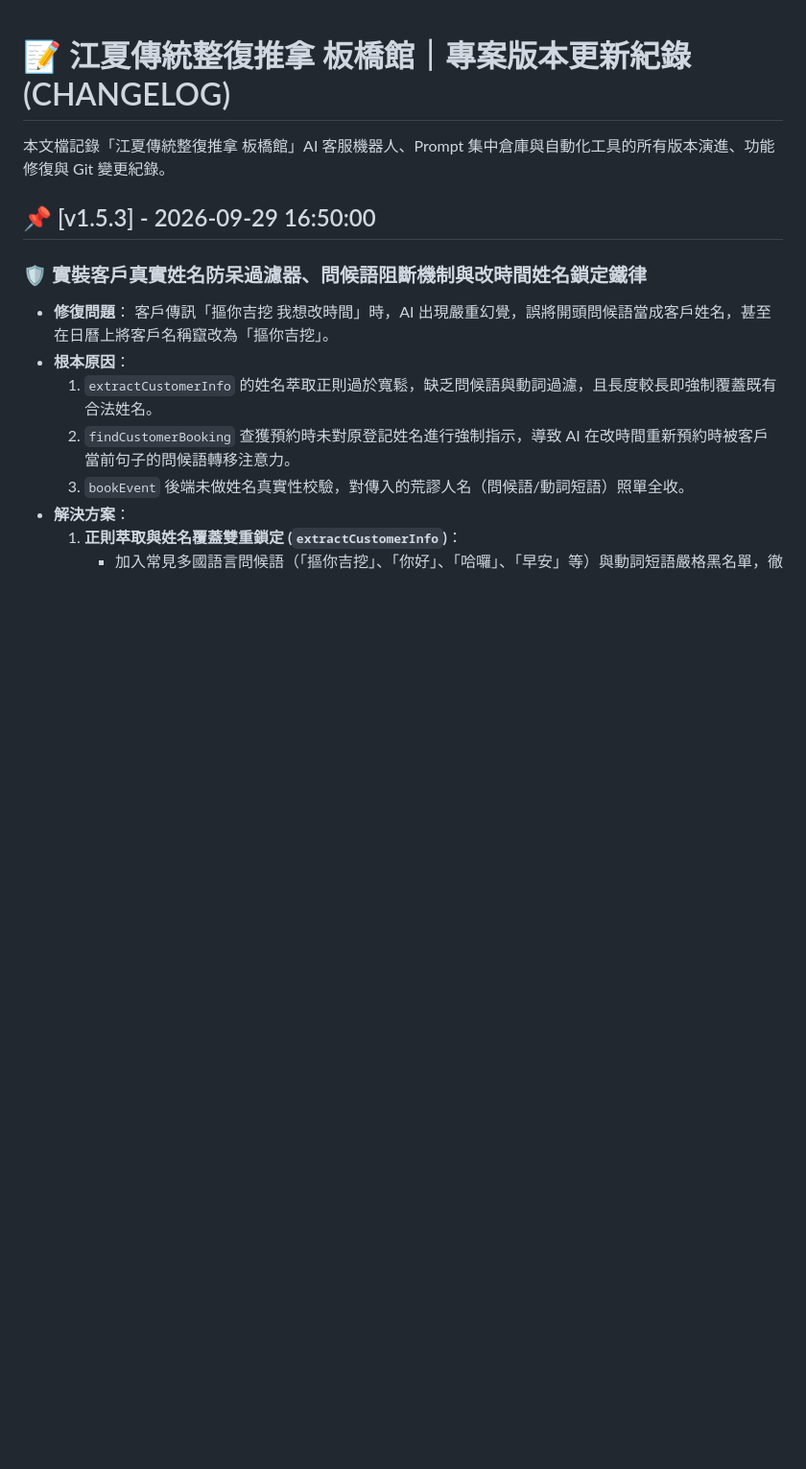
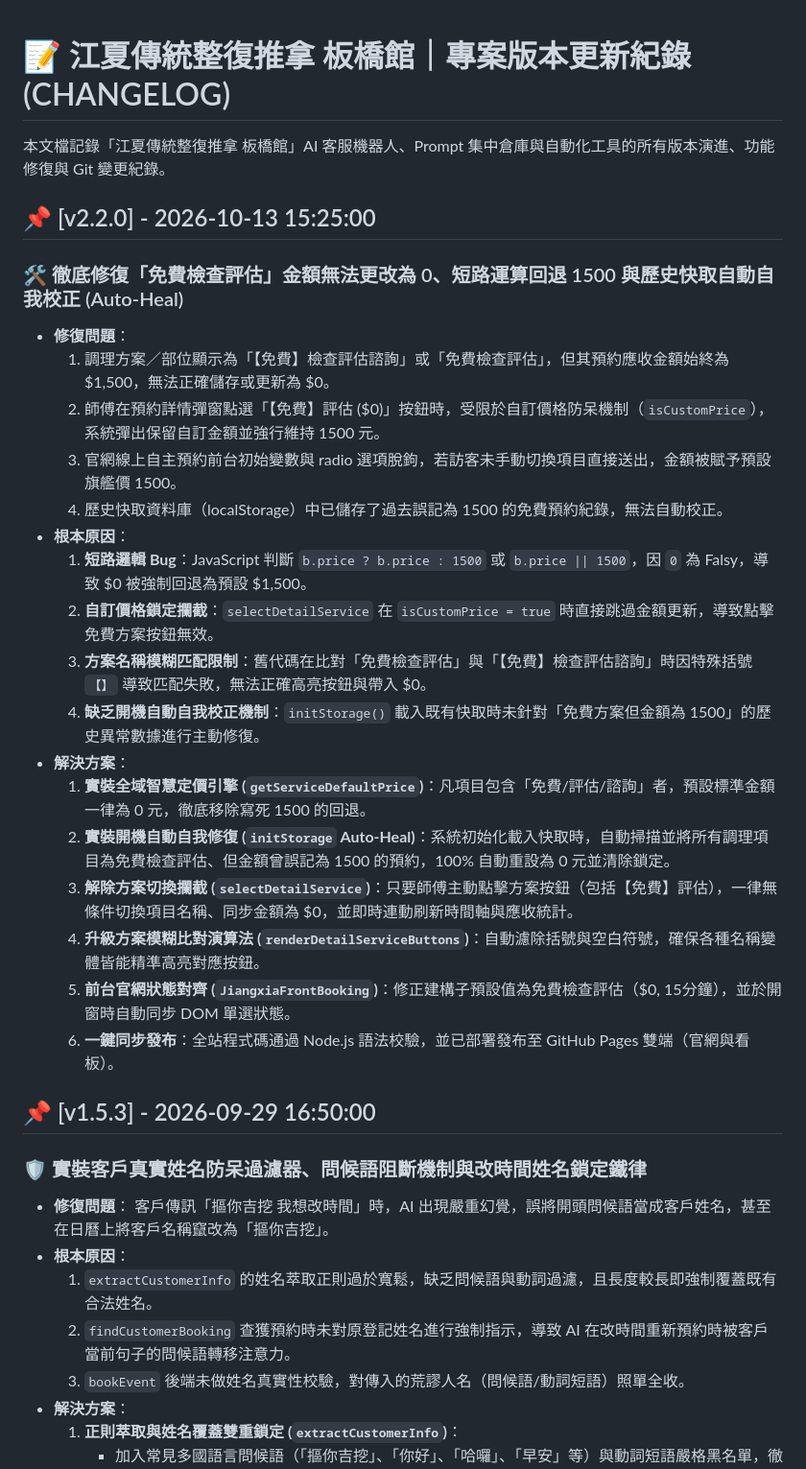
Before and after one commit to azach258/jiangxia-banqiao, a Markdown page: CHANGELOG.md, the part around the change. Shown at 96% size. Rendered like a GitHub page; blank space fills up the shorter version.

Commit message:
docs(changelog): record v2.2.0 free assessment price 0 bug fix and auto-heal migration

```diff
--- a/CHANGELOG.md
+++ b/CHANGELOG.md
@@ -1,6 +1,26 @@
 # 📝 江夏傳統整復推拿 板橋館｜專案版本更新紀錄 (CHANGELOG)
 
 本文檔記錄「江夏傳統整復推拿 板橋館」AI 客服機器人、Prompt 集中倉庫與自動化工具的所有版本演進、功能修復與 Git 變更紀錄。
+
+## 📌 [v2.2.0] - 2026-10-13 15:25:00
+### 🛠️ 徹底修復「免費檢查評估」金額無法更改為 0、短路運算回退 1500 與歷史快取自動自我校正 (Auto-Heal)
+- **修復問題**：
+  1. 調理方案／部位顯示為「【免費】檢查評估諮詢」或「免費檢查評估」，但其預約應收金額始終為 $1,500，無法正確儲存或更新為 $0。
+  2. 師傅在預約詳情彈窗點選「【免費】評估 ($0)」按鈕時，受限於自訂價格防呆機制（`isCustomPrice`），系統彈出保留自訂金額並強行維持 1500 元。
+  3. 官網線上自主預約前台初始變數與 radio 選項脫鉤，若訪客未手動切換項目直接送出，金額被賦予預設旗艦價 1500。
+  4. 歷史快取資料庫（localStorage）中已儲存了過去誤記為 1500 的免費預約紀錄，無法自動校正。
+- **根本原因**：
+  1. **短路邏輯 Bug**：JavaScript 判斷 `b.price ? b.price : 1500` 或 `b.price || 1500`，因 `0` 為 Falsy，導致 $0 被強制回退為預設 $1,500。
+  2. **自訂價格鎖定攔截**：`selectDetailService` 在 `isCustomPrice = true` 時直接跳過金額更新，導致點擊免費方案按鈕無效。
+  3. **方案名稱模糊匹配限制**：舊代碼在比對「免費檢查評估」與「【免費】檢查評估諮詢」時因特殊括號 `【】` 導致匹配失敗，無法正確高亮按鈕與帶入 $0。
+  4. **缺乏開機自動自我校正機制**：`initStorage()` 載入既有快取時未針對「免費方案但金額為 1500」的歷史異常數據進行主動修復。
+- **解決方案**：
+  1. **實裝全域智慧定價引擎 (`getServiceDefaultPrice`)**：凡項目包含「免費/評估/諮詢」者，預設標準金額一律為 0 元，徹底移除寫死 1500 的回退。
+  2. **實裝開機自動自我修復 (`initStorage` Auto-Heal)**：系統初始化載入快取時，自動掃描並將所有調理項目為免費檢查評估、但金額曾誤記為 1500 的預約，100% 自動重設為 0 元並清除鎖定。
+  3. **解除方案切換攔截 (`selectDetailService`)**：只要師傅主動點擊方案按鈕（包括【免費】評估），一律無條件切換項目名稱、同步金額為 $0，並即時連動刷新時間軸與應收統計。
+  4. **升級方案模糊比對演算法 (`renderDetailServiceButtons`)**：自動濾除括號與空白符號，確保各種名稱變體皆能精準高亮對應按鈕。
+  5. **前台官網狀態對齊 (`JiangxiaFrontBooking`)**：修正建構子預設值為免費檢查評估（$0, 15分鐘），並於開窗時自動同步 DOM 單選狀態。
+  6. **一鍵同步發布**：全站程式碼通過 Node.js 語法校驗，並已部署發布至 GitHub Pages 雙端（官網與看板）。
 
 ## 📌 [v1.5.3] - 2026-09-29 16:50:00
 ### 🛡️ 實裝客戶真實姓名防呆過濾器、問候語阻斷機制與改時間姓名鎖定鐵律
```
